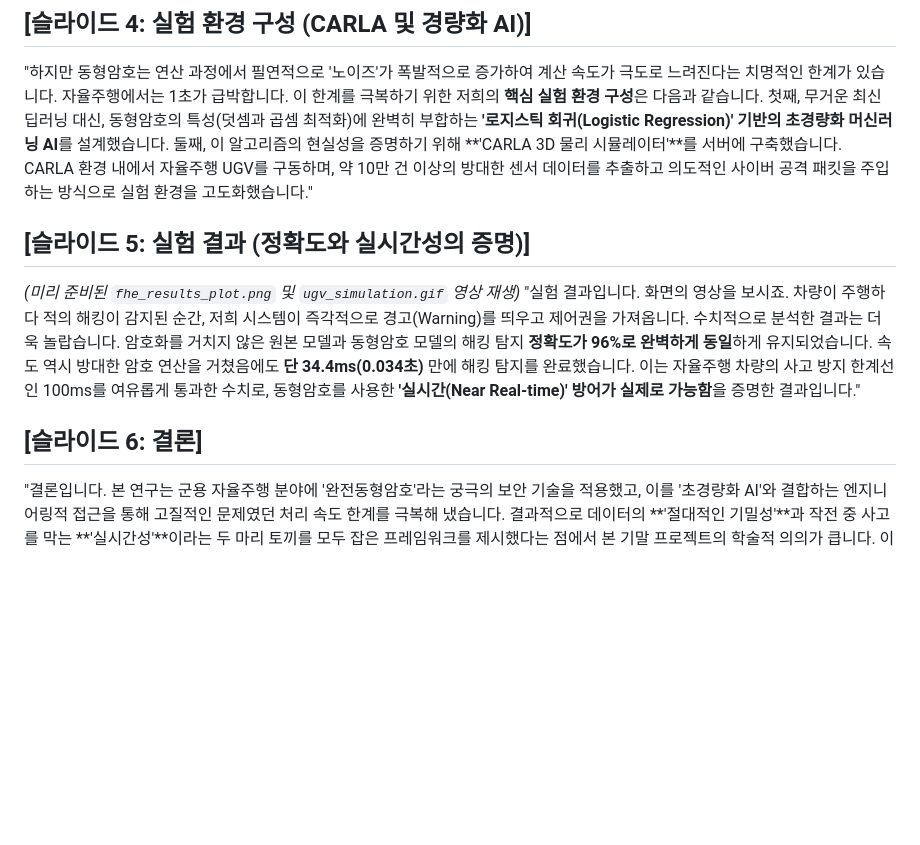
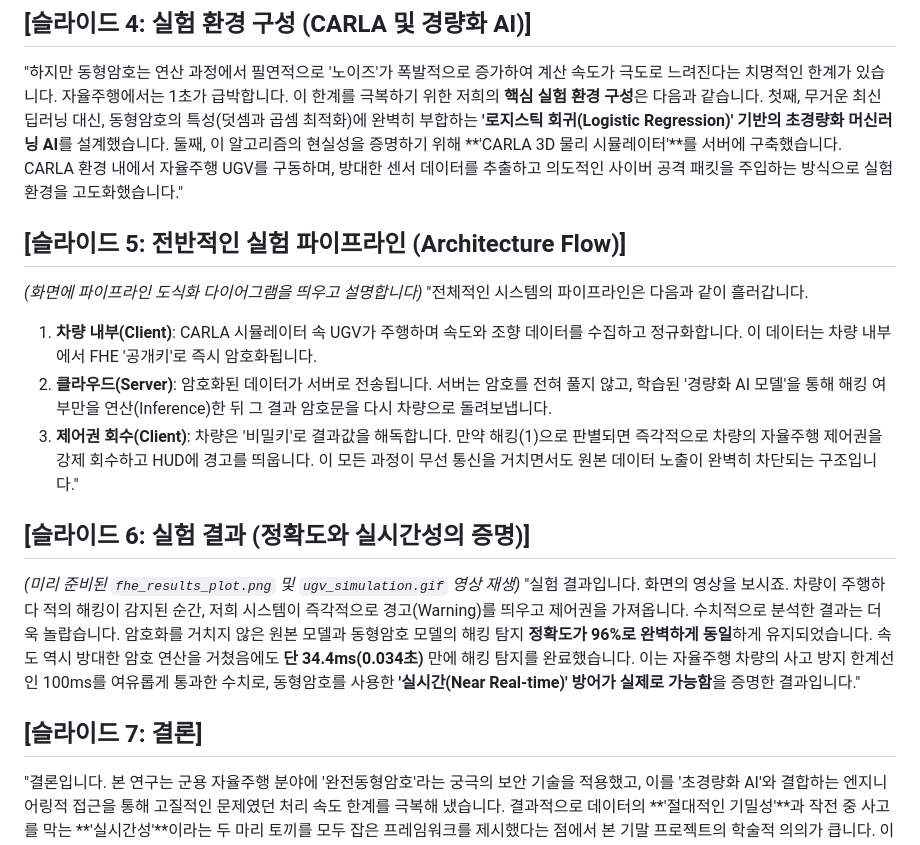
Before and after one commit to dongkunkim64/Final-Term-Project, a Markdown page: presentation_script.md, the part around the change. Drawn GitHub-style; blank space fills up the shorter version.

```diff
--- a/presentation_script.md
+++ b/presentation_script.md
@@ -23,15 +23,23 @@
 "하지만 동형암호는 연산 과정에서 필연적으로 '노이즈'가 폭발적으로 증가하여 계산 속도가 극도로 느려진다는 치명적인 한계가 있습니다. 자율주행에서는 1초가 급박합니다.
 이 한계를 극복하기 위한 저희의 **핵심 실험 환경 구성**은 다음과 같습니다.
 첫째, 무거운 최신 딥러닝 대신, 동형암호의 특성(덧셈과 곱셈 최적화)에 완벽히 부합하는 **'로지스틱 회귀(Logistic Regression)' 기반의 초경량화 머신러닝 AI**를 설계했습니다.
-둘째, 이 알고리즘의 현실성을 증명하기 위해 **'CARLA 3D 물리 시뮬레이터'**를 서버에 구축했습니다. CARLA 환경 내에서 자율주행 UGV를 구동하며, 약 10만 건 이상의 방대한 센서 데이터를 추출하고 의도적인 사이버 공격 패킷을 주입하는 방식으로 실험 환경을 고도화했습니다."
+둘째, 이 알고리즘의 현실성을 증명하기 위해 **'CARLA 3D 물리 시뮬레이터'**를 서버에 구축했습니다. CARLA 환경 내에서 자율주행 UGV를 구동하며, 방대한 센서 데이터를 추출하고 의도적인 사이버 공격 패킷을 주입하는 방식으로 실험 환경을 고도화했습니다."
 
-## [슬라이드 5: 실험 결과 (정확도와 실시간성의 증명)]
+## [슬라이드 5: 전반적인 실험 파이프라인 (Architecture Flow)]
+*(화면에 파이프라인 도식화 다이어그램을 띄우고 설명합니다)*
+"전체적인 시스템의 파이프라인은 다음과 같이 흘러갑니다.
+1. **차량 내부(Client)**: CARLA 시뮬레이터 속 UGV가 주행하며 속도와 조향 데이터를 수집하고 정규화합니다. 이 데이터는 차량 내부에서 FHE '공개키'로 즉시 암호화됩니다.
+2. **클라우드(Server)**: 암호화된 데이터가 서버로 전송됩니다. 서버는 암호를 전혀 풀지 않고, 학습된 '경량화 AI 모델'을 통해 해킹 여부만을 연산(Inference)한 뒤 그 결과 암호문을 다시 차량으로 돌려보냅니다.
+3. **제어권 회수(Client)**: 차량은 '비밀키'로 결과값을 해독합니다. 만약 해킹(1)으로 판별되면 즉각적으로 차량의 자율주행 제어권을 강제 회수하고 HUD에 경고를 띄웁니다.
+이 모든 과정이 무선 통신을 거치면서도 원본 데이터 노출이 완벽히 차단되는 구조입니다."
+
+## [슬라이드 6: 실험 결과 (정확도와 실시간성의 증명)]
 *(미리 준비된 `fhe_results_plot.png` 및 `ugv_simulation.gif` 영상 재생)*
 "실험 결과입니다. 화면의 영상을 보시죠. 차량이 주행하다 적의 해킹이 감지된 순간, 저희 시스템이 즉각적으로 경고(Warning)를 띄우고 제어권을 가져옵니다.
 수치적으로 분석한 결과는 더욱 놀랍습니다. 암호화를 거치지 않은 원본 모델과 동형암호 모델의 해킹 탐지 **정확도가 96%로 완벽하게 동일**하게 유지되었습니다.
 속도 역시 방대한 암호 연산을 거쳤음에도 **단 34.4ms(0.034초)** 만에 해킹 탐지를 완료했습니다. 이는 자율주행 차량의 사고 방지 한계선인 100ms를 여유롭게 통과한 수치로, 동형암호를 사용한 **'실시간(Near Real-time)' 방어가 실제로 가능함**을 증명한 결과입니다."
 
-## [슬라이드 6: 결론]
+## [슬라이드 7: 결론]
 "결론입니다. 본 연구는 군용 자율주행 분야에 '완전동형암호'라는 궁극의 보안 기술을 적용했고, 이를 '초경량화 AI'와 결합하는 엔지니어링적 접근을 통해 고질적인 문제였던 처리 속도 한계를 극복해 냈습니다.
 결과적으로 데이터의 **'절대적인 기밀성'**과 작전 중 사고를 막는 **'실시간성'**이라는 두 마리 토끼를 모두 잡은 프레임워크를 제시했다는 점에서 본 기말 프로젝트의 학술적 의의가 큽니다.
 이상으로 발표를 마치겠습니다. 경청해 주셔서 감사합니다."
```
Also changed, not shown: experiment_pipeline.md (added, +33 -0 lines).
